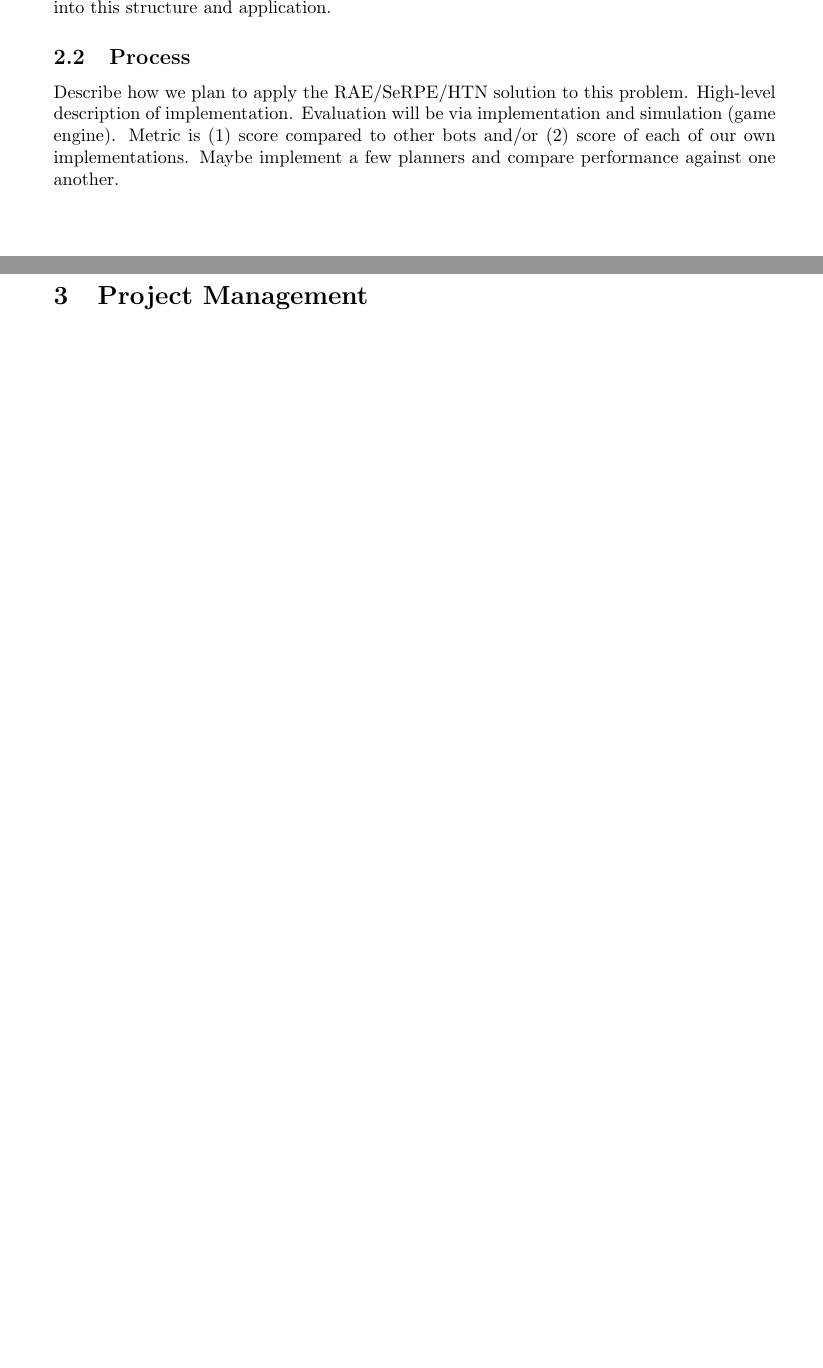
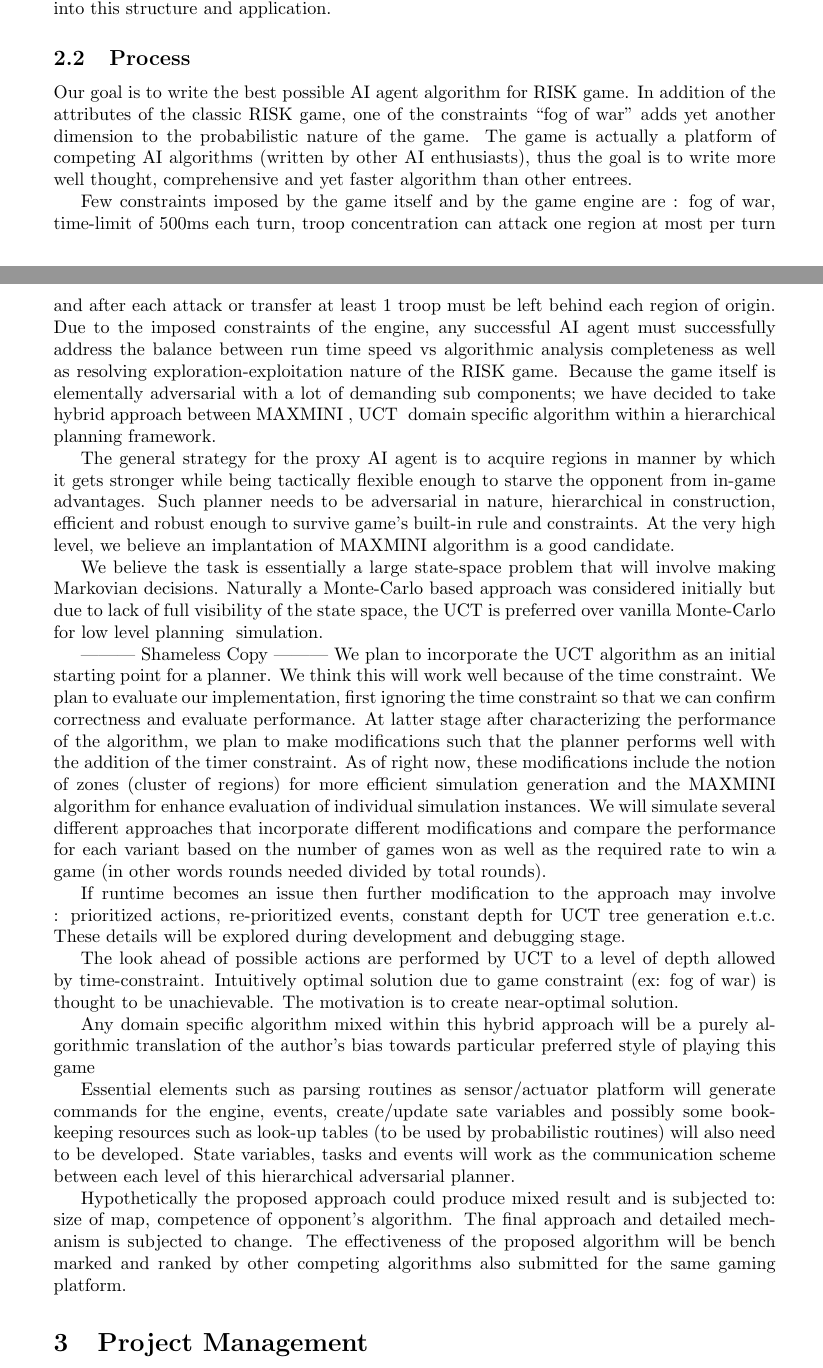
Before and after one commit to j-gregory/warlight-proposal, a LaTeX document (proposal.tex): two parts of pages 1 and 2 of 3 before the commit and two parts of pages 1 and 2 of 4 after it, joined at a grey line, cut so that both start at the same text, the shorter picture padded with empty space. Compiled offline with pdfLaTeX.

Commit message:
Copy pasted Kam's first draft, requires editing

```diff
--- a/proposal.tex
+++ b/proposal.tex
@@ -51,11 +51,26 @@ High-level description of approach.
 We think a Refinement Acting Engine (RAE), SeRPE, or HTN (not sure which) will fit well into this structure and application.
 
 \subsection{Process}\label{sec:process}
-Describe how we plan to apply the RAE/SeRPE/HTN solution to this problem.
-High-level description of implementation.
-Evaluation will be via implementation and simulation (game engine).
-Metric is (1) score compared to other bots and/or (2) score of each of our own implementations.
-Maybe implement a few planners and compare performance against one another.
+Our goal is to write the best possible AI agent algorithm for RISK game. In addition of the attributes of the classic RISK game, one of the constraints “fog of war” adds yet another dimension to the probabilistic nature of the game. The game is actually a platform of competing AI algorithms (written by other AI enthusiasts), thus the goal is to write more well thought, comprehensive and yet faster algorithm than other entrees.
+
+Few constraints imposed by the game itself and by the game engine are : fog of war, time-limit of 500ms each turn, troop concentration can attack one region at most per turn and after each attack or transfer at least 1 troop must be left behind each region of origin. Due to the imposed constraints of the engine, any successful AI agent must successfully address the balance between run time speed vs algorithmic analysis completeness as well as resolving exploration-exploitation nature of the RISK game. Because the game itself is elementally adversarial with a lot of demanding sub components; we have decided to take hybrid approach between MAXMINI , UCT & domain specific algorithm within a hierarchical planning framework.
+
+The general strategy for the proxy AI agent is to acquire regions in manner by which it gets stronger while being tactically flexible enough to starve the opponent from in-game advantages. Such planner needs to be adversarial in nature, hierarchical in construction, efficient and robust enough to survive game’s built-in rule and constraints. At the very high level, we believe an implantation of MAXMINI algorithm is a good candidate.
+
+We believe the task is essentially a large state-space problem that will involve making Markovian decisions. Naturally a Monte-Carlo based approach was considered initially but due to lack of full visibility of the state space, the UCT is preferred over vanilla Monte-Carlo for low level planning & simulation.
+
+||| Shameless Copy ||| We plan to incorporate the UCT algorithm as an initial starting point for a planner. We think this will work well because of the time constraint. We plan to evaluate our implementation, first ignoring the time constraint so that we can confirm correctness and evaluate performance. At latter stage after characterizing the performance of the algorithm, we plan to make modifications such that the planner performs well with the addition of the timer constraint. As of right now, these modifications include the notion of zones (cluster of regions) for more efficient simulation generation and the MAXMINI algorithm for enhance evaluation of individual simulation instances. We will simulate several different approaches that incorporate different modifications and compare the performance for each variant based on the number of games won as well as the required rate to win a game (in other words rounds needed divided by total rounds).
+
+If runtime becomes an issue then further modification to the approach may involve : prioritized actions, re-prioritized events, constant depth for UCT tree generation e.t.c. These details will be explored during development and debugging stage.
+
+The look ahead of possible actions are performed by UCT to a level of depth allowed by time-constraint. Intuitively optimal solution due to game constraint (ex: fog of war) is thought to be unachievable. The motivation is to create near-optimal solution.
+
+Any domain specific algorithm mixed within this hybrid approach will be a purely algorithmic translation of the author’s bias towards particular preferred style of playing this game
+
+Essential elements such as parsing routines as sensor/actuator platform will generate commands for the engine, events, create/update sate variables and possibly some book-keeping resources such as look-up tables (to be used by probabilistic routines) will also need to be developed. State variables, tasks and events will work as the  communication scheme between each level of this hierarchical adversarial planner.
+
+Hypothetically the proposed approach could produce mixed result and is subjected to: size of map, competence of opponent’s algorithm. The final approach and detailed mechanism is subjected to change. The effectiveness of the proposed algorithm will be bench marked and ranked by other competing algorithms also submitted for the same gaming platform.
+
 
 %
 \section{Project Management}\label{sec:management}
```
